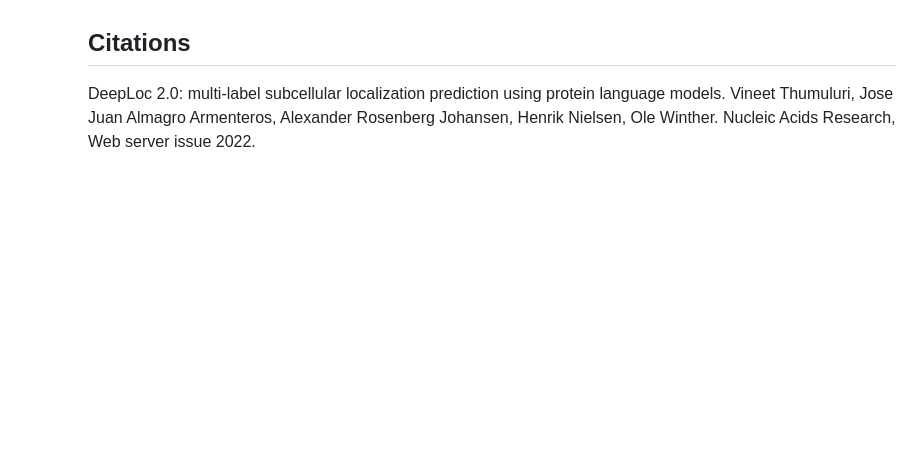
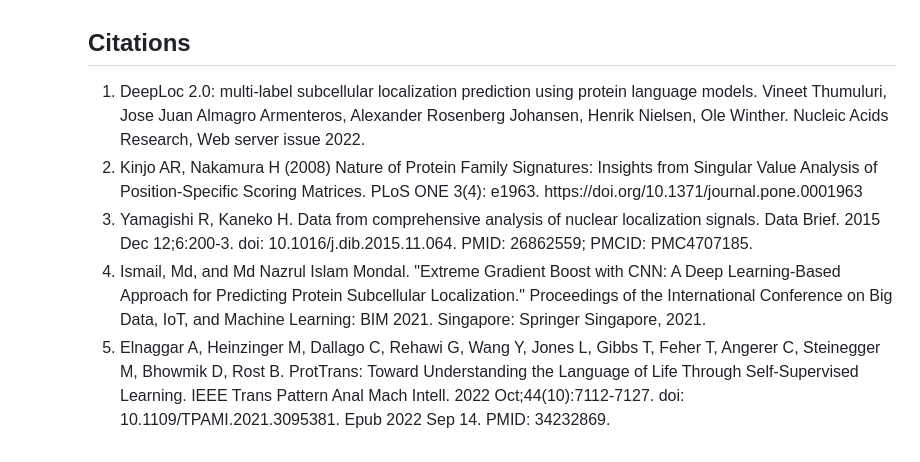
Before and after one commit to auerbachsd/NLSeer, a Markdown page: README.md, the part around the change. Drawn GitHub-style; blank space fills up the shorter version.

Commit message:
Updated list of citations

```diff
--- a/README.md
+++ b/README.md
@@ -83,6 +83,19 @@ When coupled with PSSM data, the CNN model was able to parse out patterns from t
 
 
 ## Citations
-DeepLoc 2.0: multi-label subcellular localization prediction using protein language models.
-Vineet Thumuluri, Jose Juan Almagro Armenteros, Alexander Rosenberg Johansen, Henrik Nielsen, Ole Winther.
-Nucleic Acids Research, Web server issue 2022.
+<ol>
+    <li> DeepLoc 2.0: multi-label subcellular localization prediction using protein language models.
+    Vineet Thumuluri, Jose Juan Almagro Armenteros, Alexander Rosenberg Johansen, Henrik Nielsen, Ole Winther.
+    Nucleic Acids Research, Web server issue 2022.
+    </li>
+    <li> Kinjo AR, Nakamura H (2008) Nature of Protein Family Signatures: Insights from Singular Value Analysis of Position-Specific Scoring Matrices. PLoS ONE 3(4): e1963. https://doi.org/10.1371/journal.pone.0001963
+    </li>
+    <li>
+    Yamagishi R, Kaneko H. Data from comprehensive analysis of nuclear localization signals. Data Brief. 2015 Dec 12;6:200-3. doi: 10.1016/j.dib.2015.11.064. PMID: 26862559; PMCID: PMC4707185.
+    </li>
+    <li>
+    Ismail, Md, and Md Nazrul Islam Mondal. "Extreme Gradient Boost with CNN: A Deep Learning-Based Approach for Predicting Protein Subcellular Localization." Proceedings of the International Conference on Big Data, IoT, and Machine Learning: BIM 2021. Singapore: Springer Singapore, 2021.
+    </li>
+    <li>
+    Elnaggar A, Heinzinger M, Dallago C, Rehawi G, Wang Y, Jones L, Gibbs T, Feher T, Angerer C, Steinegger M, Bhowmik D, Rost B. ProtTrans: Toward Understanding the Language of Life Through Self-Supervised Learning. IEEE Trans Pattern Anal Mach Intell. 2022 Oct;44(10):7112-7127. doi: 10.1109/TPAMI.2021.3095381. Epub 2022 Sep 14. PMID: 34232869.
+    </li>
```
